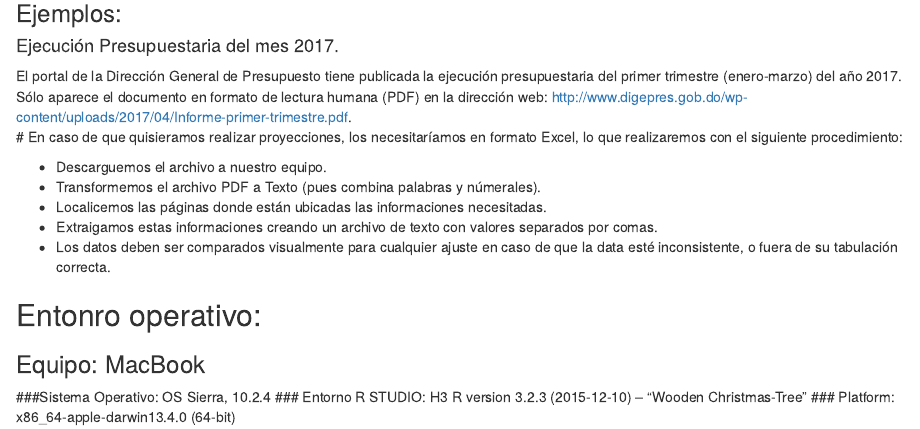
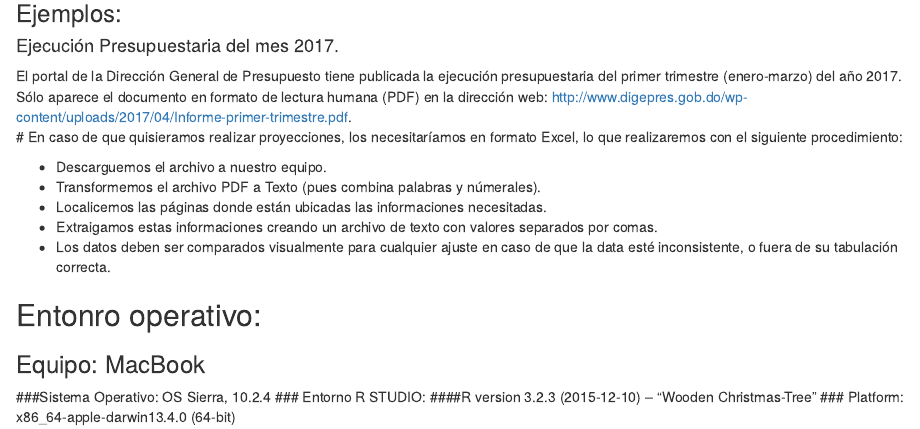
Before and after one commit to 0svaldo/cienciadatos, an R Markdown document (readme.Rmd): the page in a window 1100 px wide, from 710 px down. Rendered offline with R 4.5, knitr and Pandoc, with nearby package versions; some code elsewhere in the file could not run offline.

Commit message:
Update readme.Rmd

```diff
--- a/readme.Rmd
+++ b/readme.Rmd
@@ -46,5 +46,6 @@ En caso de que quisieramos realizar proyecciones, los necesitaríamos en formato
 ## Entonro operativo:
 ### Equipo: MacBook
 ###Sistema Operativo: OS Sierra, 10.2.4
-### Entorno R STUDIO: H3 R version 3.2.3 (2015-12-10) -- "Wooden Christmas-Tree"
+### Entorno R STUDIO:
+####R version 3.2.3 (2015-12-10) -- "Wooden Christmas-Tree"
 ### Platform: x86_64-apple-darwin13.4.0 (64-bit)
```
